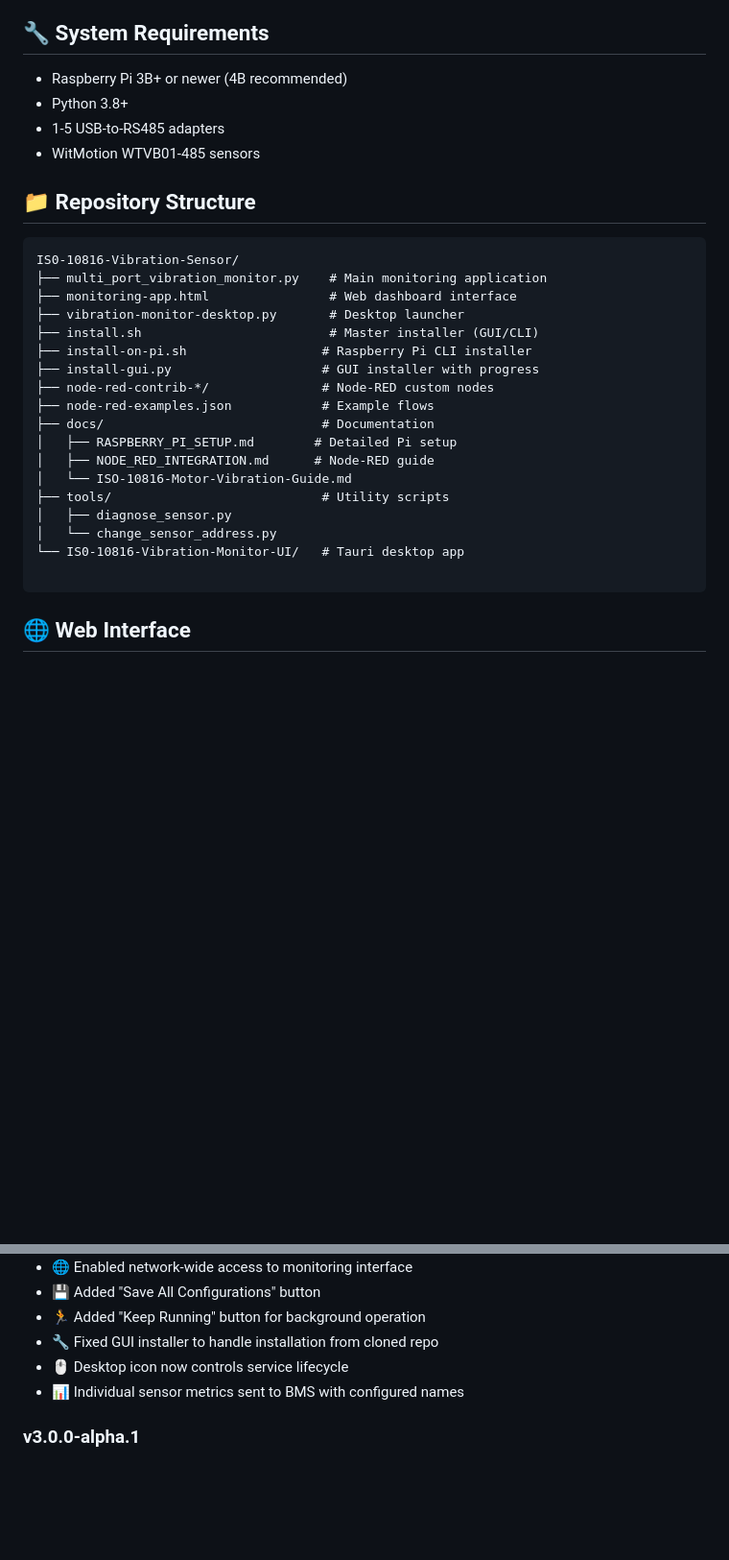
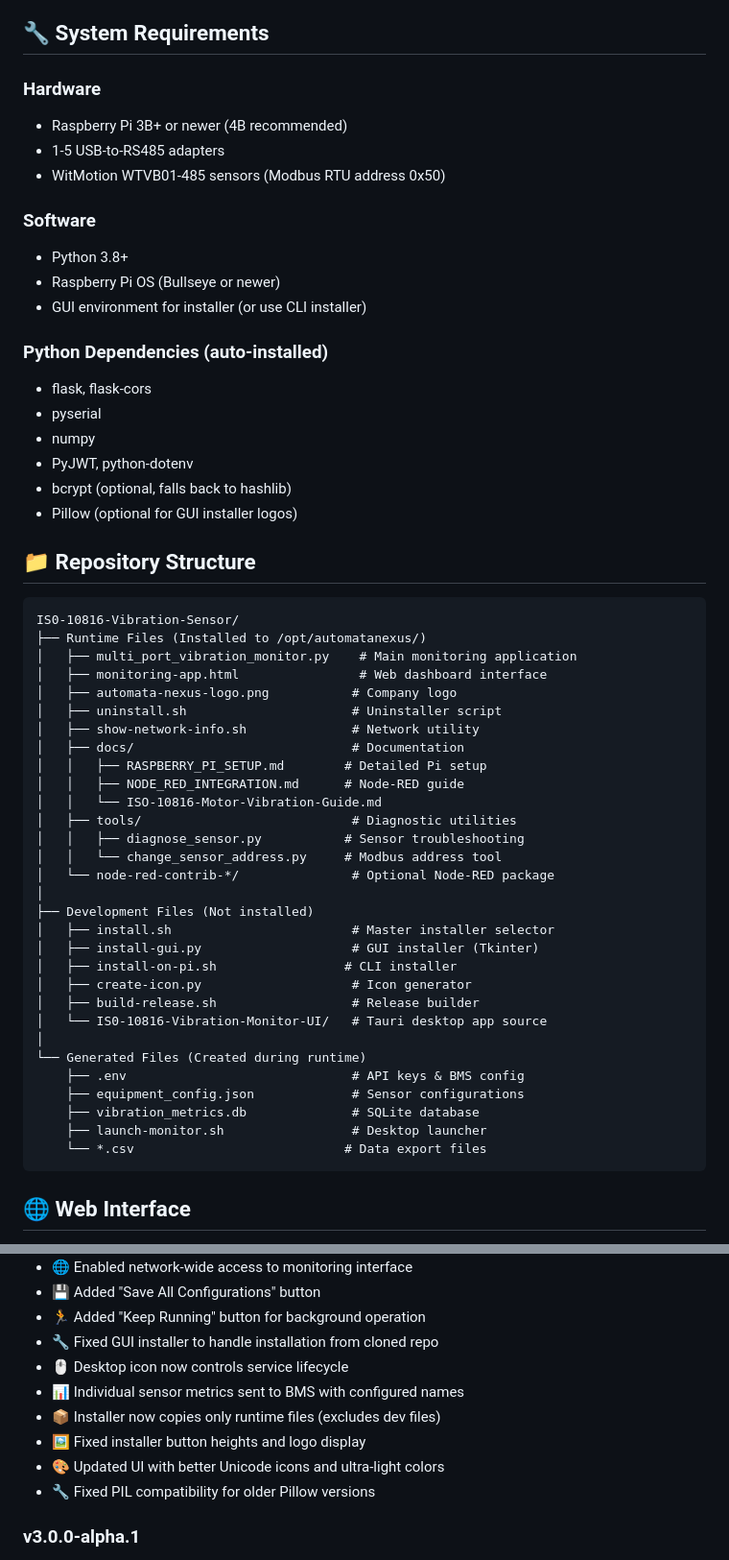
Before and after one commit to AutomataControls/IS0-10816-Vibration-Sensor, a Markdown page: README.md, 2 parts joined by grey strips. Shown: that part at 96% size. Drawn GitHub-style; blank space fills up the shorter version.

Commit message:
Update README with accurate repository structure and latest changes
- Reorganized repository structure section to show:
  - Runtime files (installed to /opt/automatanexus/)
  - Development files (not installed)
  - Generated files (created during runtime)
- Added hardware/software requirements details
- Specified Python dependencies that are auto-installed
- Updated changelog with recent fixes:
  - Selective file copying (excludes dev files)
  - GUI installer UI improvements
  - PIL compatibility fixes
- Added note about --break-system-packages for newer systems
- Clarified what files end users actually receive

````diff
--- a/README.md
+++ b/README.md
@@ -57,32 +58,57 @@ The installer automatically:
 
 ## 🔧 System Requirements
 
+### Hardware
 - Raspberry Pi 3B+ or newer (4B recommended)
+- 1-5 USB-to-RS485 adapters
+- WitMotion WTVB01-485 sensors (Modbus RTU address 0x50)
+
+### Software
 - Python 3.8+
-- 1-5 USB-to-RS485 adapters
-- WitMotion WTVB01-485 sensors
+- Raspberry Pi OS (Bullseye or newer)
+- GUI environment for installer (or use CLI installer)
+
+### Python Dependencies (auto-installed)
+- flask, flask-cors
+- pyserial
+- numpy
+- PyJWT, python-dotenv
+- bcrypt (optional, falls back to hashlib)
+- Pillow (optional for GUI installer logos)
 
 ## 📁 Repository Structure
 
 ```
 IS0-10816-Vibration-Sensor/
-├── multi_port_vibration_monitor.py    # Main monitoring application
-├── monitoring-app.html                # Web dashboard interface
-├── vibration-monitor-desktop.py       # Desktop launcher
-├── install.sh                         # Master installer (GUI/CLI)
-├── install-on-pi.sh                  # Raspberry Pi CLI installer
-├── install-gui.py                    # GUI installer with progress
-├── node-red-contrib-*/               # Node-RED custom nodes
-├── node-red-examples.json            # Example flows
-├── docs/                             # Documentation
-│   ├── RASPBERRY_PI_SETUP.md        # Detailed Pi setup
-│   ├── NODE_RED_INTEGRATION.md      # Node-RED guide
-│   └── ISO-10816-Motor-Vibration-Guide.md
-├── tools/                            # Utility scripts
-│   ├── diagnose_sensor.py
-│   └── change_sensor_address.py
-└── IS0-10816-Vibration-Monitor-UI/   # Tauri desktop app
-
+├── Runtime Files (Installed to /opt/automatanexus/)
+│   ├── multi_port_vibration_monitor.py    # Main monitoring application
+│   ├── monitoring-app.html                # Web dashboard interface
+│   ├── automata-nexus-logo.png           # Company logo
+│   ├── uninstall.sh                      # Uninstaller script
+│   ├── show-network-info.sh              # Network utility
+│   ├── docs/                             # Documentation
+│   │   ├── RASPBERRY_PI_SETUP.md        # Detailed Pi setup
+│   │   ├── NODE_RED_INTEGRATION.md      # Node-RED guide
+│   │   └── ISO-10816-Motor-Vibration-Guide.md
+│   ├── tools/                            # Diagnostic utilities
+│   │   ├── diagnose_sensor.py           # Sensor troubleshooting
+│   │   └── change_sensor_address.py     # Modbus address tool
+│   └── node-red-contrib-*/               # Optional Node-RED package
+│
+├── Development Files (Not installed)
+│   ├── install.sh                        # Master installer selector
+│   ├── install-gui.py                    # GUI installer (Tkinter)
+│   ├── install-on-pi.sh                 # CLI installer
+│   ├── create-icon.py                    # Icon generator
+│   ├── build-release.sh                  # Release builder
+│   └── IS0-10816-Vibration-Monitor-UI/   # Tauri desktop app source
+│
+└── Generated Files (Created during runtime)
+    ├── .env                              # API keys & BMS config
+    ├── equipment_config.json             # Sensor configurations
+    ├── vibration_metrics.db              # SQLite database
+    ├── launch-monitor.sh                 # Desktop launcher
+    └── *.csv                            # Data export files
 ```
 
 ## 🌐 Web Interface
@@ -251,6 +277,10 @@ See [LICENSE](LICENSE) for details.
 - 🔧 Fixed GUI installer to handle installation from cloned repo
 - 🖱️ Desktop icon now controls service lifecycle
 - 📊 Individual sensor metrics sent to BMS with configured names
+- 📦 Installer now copies only runtime files (excludes dev files)
+- 🖼️ Fixed installer button heights and logo display
+- 🎨 Updated UI with better Unicode icons and ultra-light colors
+- 🔧 Fixed PIL compatibility for older Pillow versions
 
 ### v3.0.0-alpha.1
 - 🗄️ SQLite database with 7-day retention
````
Also changed, not shown: other parts of README.md (+2 -1 lines).
